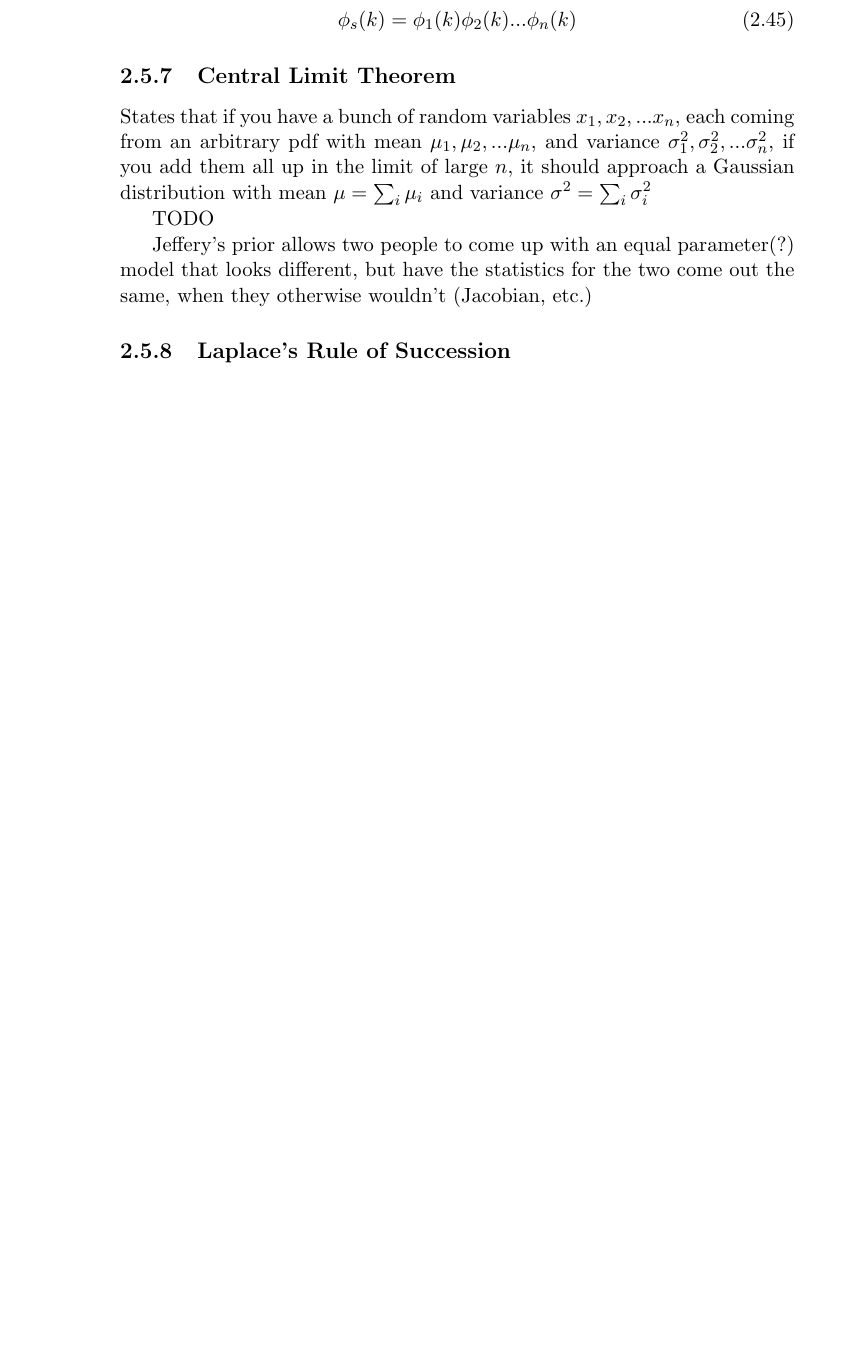
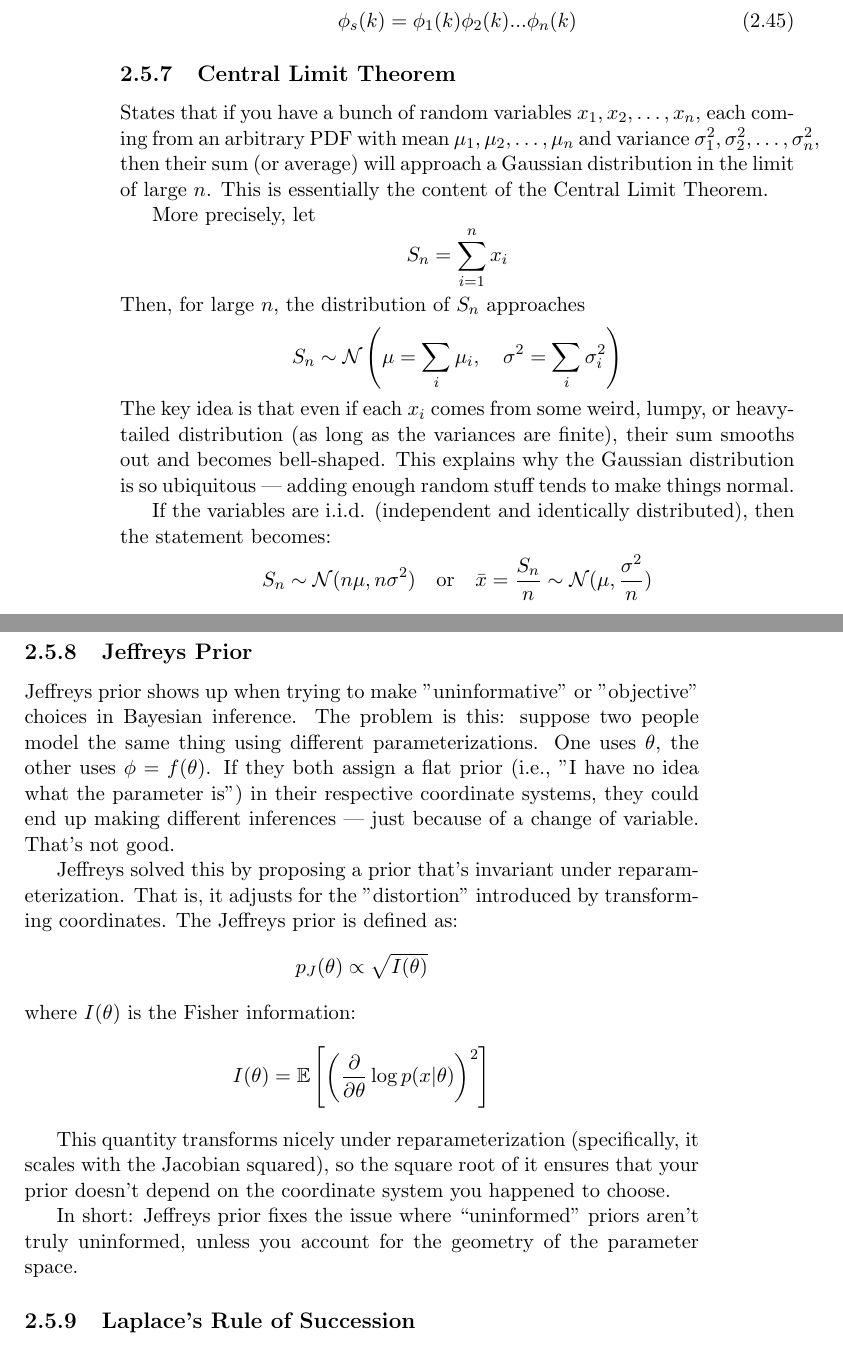
Before and after one commit to williamnash/notes, a LaTeX thesis (mathematics.tex, which reads mathematics/statistics.tex): part of page 24 of 101 before the commit and two parts of pages 24 and 25 of 101 after it, the two joined at a grey line, cut so that both start at the same text, the shorter picture padded with empty space. Compiled offline with pdfLaTeX.

Commit message:
Add central limit theorem

```diff
--- a/mathematics/statistics.tex
+++ b/mathematics/statistics.tex
@@ -287,11 +287,42 @@ the characteristic function has the property that
 
 
 \subsection{Central Limit Theorem}
-States that if you have a bunch of random variables $x_1, x_2, ... x_n$, each coming from an arbitrary pdf with mean $\mu_1, \mu_2, ... \mu_n$, and variance $\sigma_1^2, \sigma_2^2, ...\sigma_n^2$, if you add them all up in the limit of large $n$, it should approach a Gaussian distribution with mean $\mu = \sum_i \mu_i$ and variance $\sigma^2 = \sum_i\sigma_i^2$
 
-TODO
+States that if you have a bunch of random variables $x_1, x_2, \dots, x_n$, each coming from an arbitrary PDF with mean $\mu_1, \mu_2, \dots, \mu_n$ and variance $\sigma_1^2, \sigma_2^2, \dots, \sigma_n^2$, then their sum (or average) will approach a Gaussian distribution in the limit of large $n$. This is essentially the content of the Central Limit Theorem.
 
-Jeffery's prior allows two people to come up with an equal parameter(?) model that looks different, but have the statistics for the two come out the same, when they otherwise wouldn't (Jacobian, etc.)
+More precisely, let
+\[
+S_n = \sum_{i=1}^n x_i
+\]
+Then, for large $n$, the distribution of $S_n$ approaches
+\[
+S_n \sim \mathcal{N}\left( \mu = \sum_i \mu_i, \quad \sigma^2 = \sum_i \sigma_i^2 \right)
+\]
+The key idea is that even if each $x_i$ comes from some weird, lumpy, or heavy-tailed distribution (as long as the variances are finite), their sum smooths out and becomes bell-shaped. This explains why the Gaussian distribution is so ubiquitous — adding enough random stuff tends to make things normal.
+
+If the variables are i.i.d. (independent and identically distributed), then the statement becomes:
+\[
+S_n \sim \mathcal{N}(n\mu, n\sigma^2)
+\quad \text{or} \quad
+\bar{x} = \frac{S_n}{n} \sim \mathcal{N}(\mu, \frac{\sigma^2}{n})
+\]
+
+\subsection{Jeffreys Prior}
+
+Jeffreys prior shows up when trying to make "uninformative" or "objective" choices in Bayesian inference. The problem is this: suppose two people model the same thing using different parameterizations. One uses $\theta$, the other uses $\phi = f(\theta)$. If they both assign a flat prior (i.e., "I have no idea what the parameter is") in their respective coordinate systems, they could end up making different inferences — just because of a change of variable. That's not good.
+
+Jeffreys solved this by proposing a prior that’s invariant under reparameterization. That is, it adjusts for the "distortion" introduced by transforming coordinates. The Jeffreys prior is defined as:
+\[
+p_J(\theta) \propto \sqrt{I(\theta)}
+\]
+where $I(\theta)$ is the Fisher information:
+\[
+I(\theta) = \mathbb{E} \left[ \left( \frac{\partial}{\partial \theta} \log p(x|\theta) \right)^2 \right]
+\]
+
+This quantity transforms nicely under reparameterization (specifically, it scales with the Jacobian squared), so the square root of it ensures that your prior doesn’t depend on the coordinate system you happened to choose.
+
+In short: Jeffreys prior fixes the issue where “uninformed” priors aren’t truly uninformed, unless you account for the geometry of the parameter space.
 
 \subsection{Laplace's Rule of Succession}
 Consider the problem of flipping a coin $N$ times and getting $A$ heads. If each flip has a probability $\rho$ to come up heads, the probability for any amount of heads is given by the Binomial distribution
```
